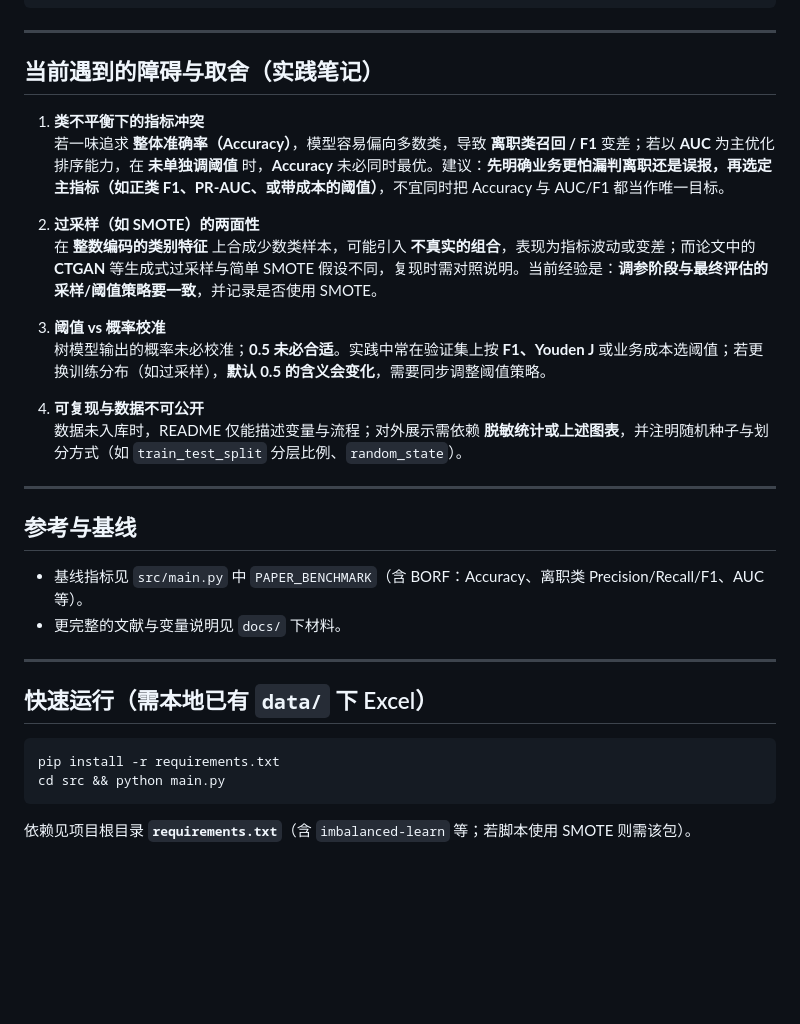
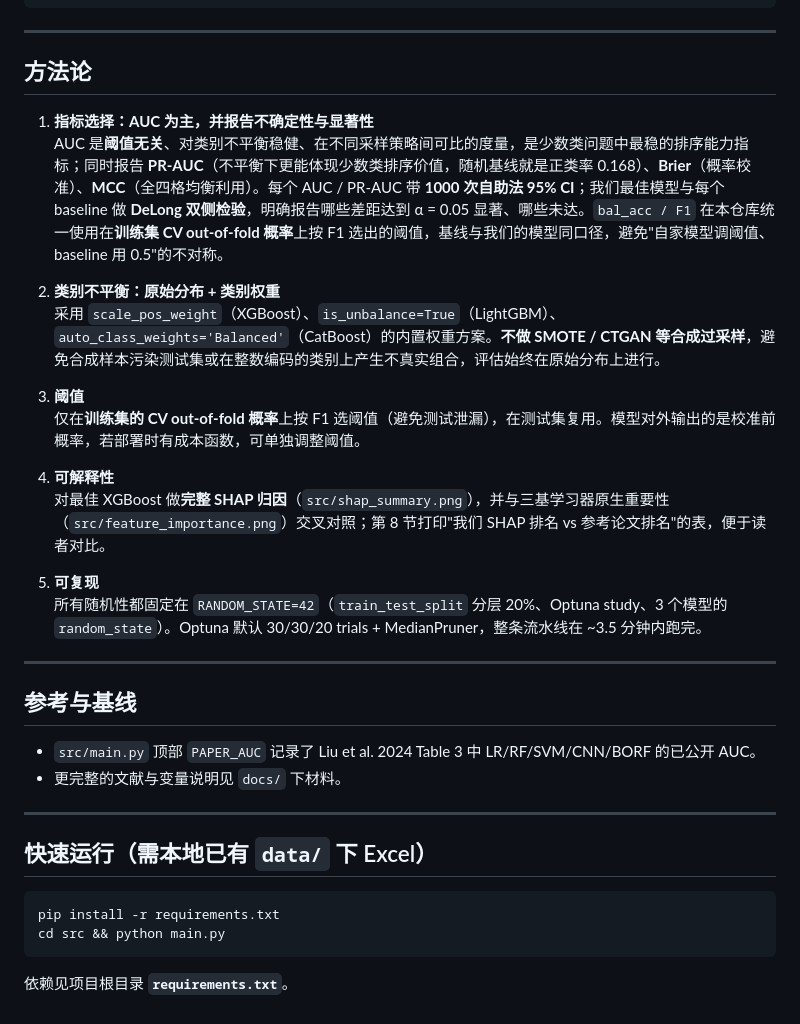
Before and after one commit to GGboya/attrition-predictor, a Markdown page: README.md, the part around the change printed below. Drawn GitHub-style; blank space fills up the shorter version.

````diff
--- a/README.md
+++ b/README.md
@@ -64,25 +108,28 @@ attrition-predictor/
 
 ---
 
-## 当前遇到的障碍与取舍（实践笔记）
+## 方法论
 
-1. **类不平衡下的指标冲突**
-   若一味追求 **整体准确率（Accuracy）**，模型容易偏向多数类，导致 **离职类召回 / F1** 变差；若以 **AUC** 为主优化排序能力，在 **未单独调阈值** 时，**Accuracy** 未必同时最优。建议：**先明确业务更怕漏判离职还是误报，再选定主指标（如正类 F1、PR-AUC、或带成本的阈值）**，不宜同时把 Accuracy 与 AUC/F1 都当作唯一目标。
+1. **指标选择：AUC 为主，并报告不确定性与显著性**
+   AUC 是**阈值无关**、对类别不平衡稳健、在不同采样策略间可比的度量，是少数类问题中最稳的排序能力指标；同时报告 **PR-AUC**（不平衡下更能体现少数类排序价值，随机基线就是正类率 0.168）、**Brier**（概率校准）、**MCC**（全四格均衡利用）。每个 AUC / PR-AUC 带 **1000 次自助法 95% CI**；我们最佳模型与每个 baseline 做 **DeLong 双侧检验**，明确报告哪些差距达到 α = 0.05 显著、哪些未达。`bal_acc / F1` 在本仓库统一使用在**训练集 CV out-of-fold 概率**上按 F1 选出的阈值，基线与我们的模型同口径，避免"自家模型调阈值、baseline 用 0.5"的不对称。
 
-2. **过采样（如 SMOTE）的两面性**
-   在 **整数编码的类别特征** 上合成少数类样本，可能引入 **不真实的组合**，表现为指标波动或变差；而论文中的 **CTGAN** 等生成式过采样与简单 SMOTE 假设不同，复现时需对照说明。当前经验是：**调参阶段与最终评估的采样/阈值策略要一致**，并记录是否使用 SMOTE。
+2. **类别不平衡：原始分布 + 类别权重**
+   采用 `scale_pos_weight`（XGBoost）、`is_unbalance=True`（LightGBM）、`auto_class_weights='Balanced'`（CatBoost）的内置权重方案。**不做 SMOTE / CTGAN 等合成过采样**，避免合成样本污染测试集或在整数编码的类别上产生不真实组合，评估始终在原始分布上进行。
 
-3. **阈值 vs 概率校准**
-   树模型输出的概率未必校准；**0.5 未必合适**。实践中常在验证集上按 **F1、Youden J** 或业务成本选阈值；若更换训练分布（如过采样），**默认 0.5 的含义会变化**，需要同步调整阈值策略。
+3. **阈值**
+   仅在**训练集的 CV out-of-fold 概率**上按 F1 选阈值（避免测试泄漏），在测试集复用。模型对外输出的是校准前概率，若部署时有成本函数，可单独调整阈值。
 
-4. **可复现与数据不可公开**
-   数据未入库时，README 仅能描述变量与流程；对外展示需依赖 **脱敏统计或上述图表**，并注明随机种子与划分方式（如 `train_test_split` 分层比例、`random_state`）。
+4. **可解释性**
+   对最佳 XGBoost 做**完整 SHAP 归因**（`src/shap_summary.png`），并与三基学习器原生重要性（`src/feature_importance.png`）交叉对照；第 8 节打印"我们 SHAP 排名 vs 参考论文排名"的表，便于读者对比。
+
+5. **可复现**
+   所有随机性都固定在 `RANDOM_STATE=42`（`train_test_split` 分层 20%、Optuna study、3 个模型的 `random_state`）。Optuna 默认 30/30/20 trials + MedianPruner，整条流水线在 ~3.5 分钟内跑完。
 
 ---
 
 ## 参考与基线
 
-- 基线指标见 `src/main.py` 中 `PAPER_BENCHMARK`（含 BORF：Accuracy、离职类 Precision/Recall/F1、AUC 等）。
+- `src/main.py` 顶部 `PAPER_AUC` 记录了 Liu et al. 2024 Table 3 中 LR/RF/SVM/CNN/BORF 的已公开 AUC。
 - 更完整的文献与变量说明见 `docs/` 下材料。
 
 ---
@@ -94,4 +141,4 @@ pip install -r requirements.txt
 cd src && python main.py
 ```
 
-依赖见项目根目录 **`requirements.txt`**（含 `imbalanced-learn` 等；若脚本使用 SMOTE 则需该包）。
+依赖见项目根目录 **`requirements.txt`**。
````
Also changed, not shown: other parts of README.md (+48 -4 lines), src/confusion_matrices.png, src/diagnose.png (added), src/feature_importance.png, src/roc_pr_curves.png, src/shap_summary.png, 9 other files.
